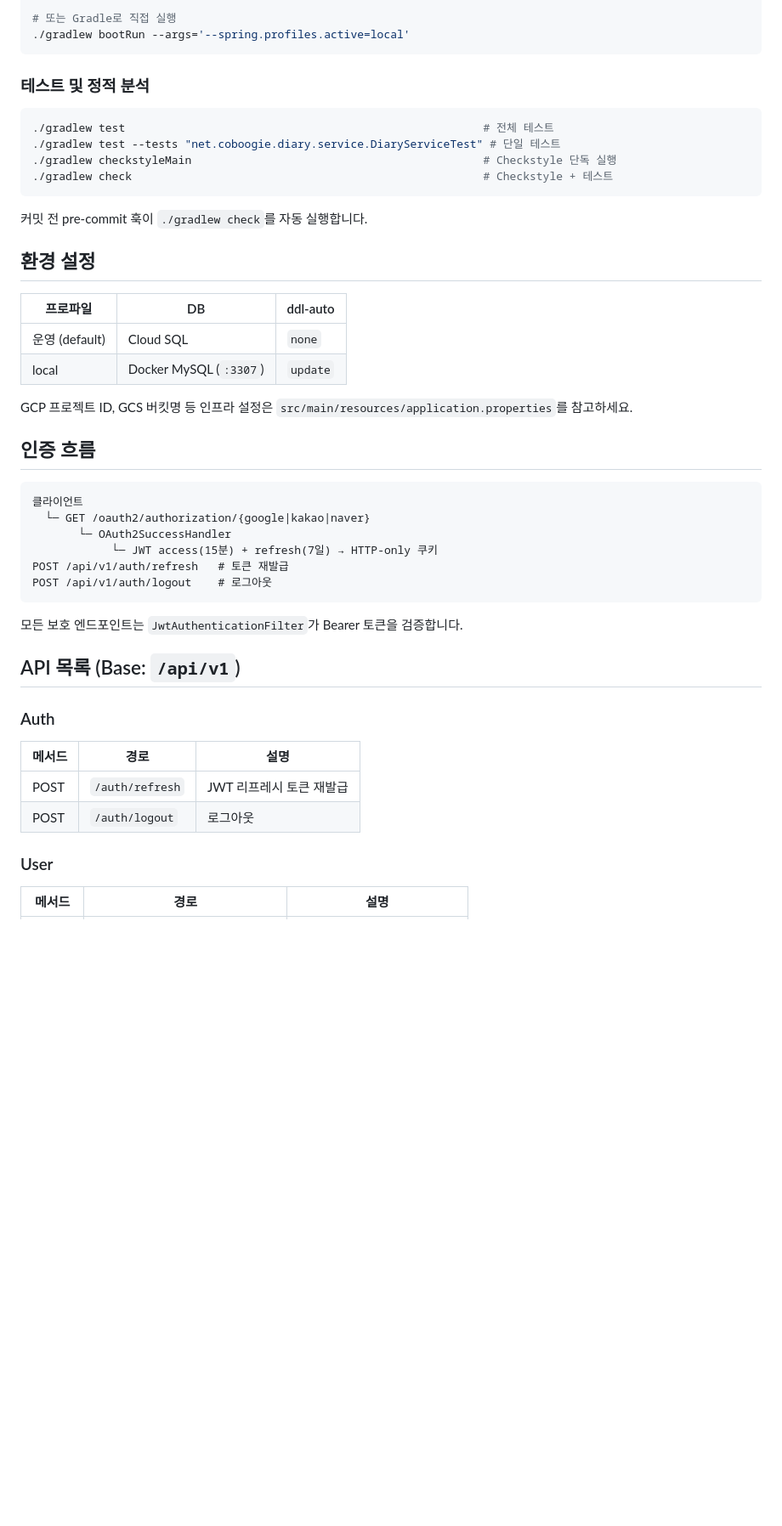
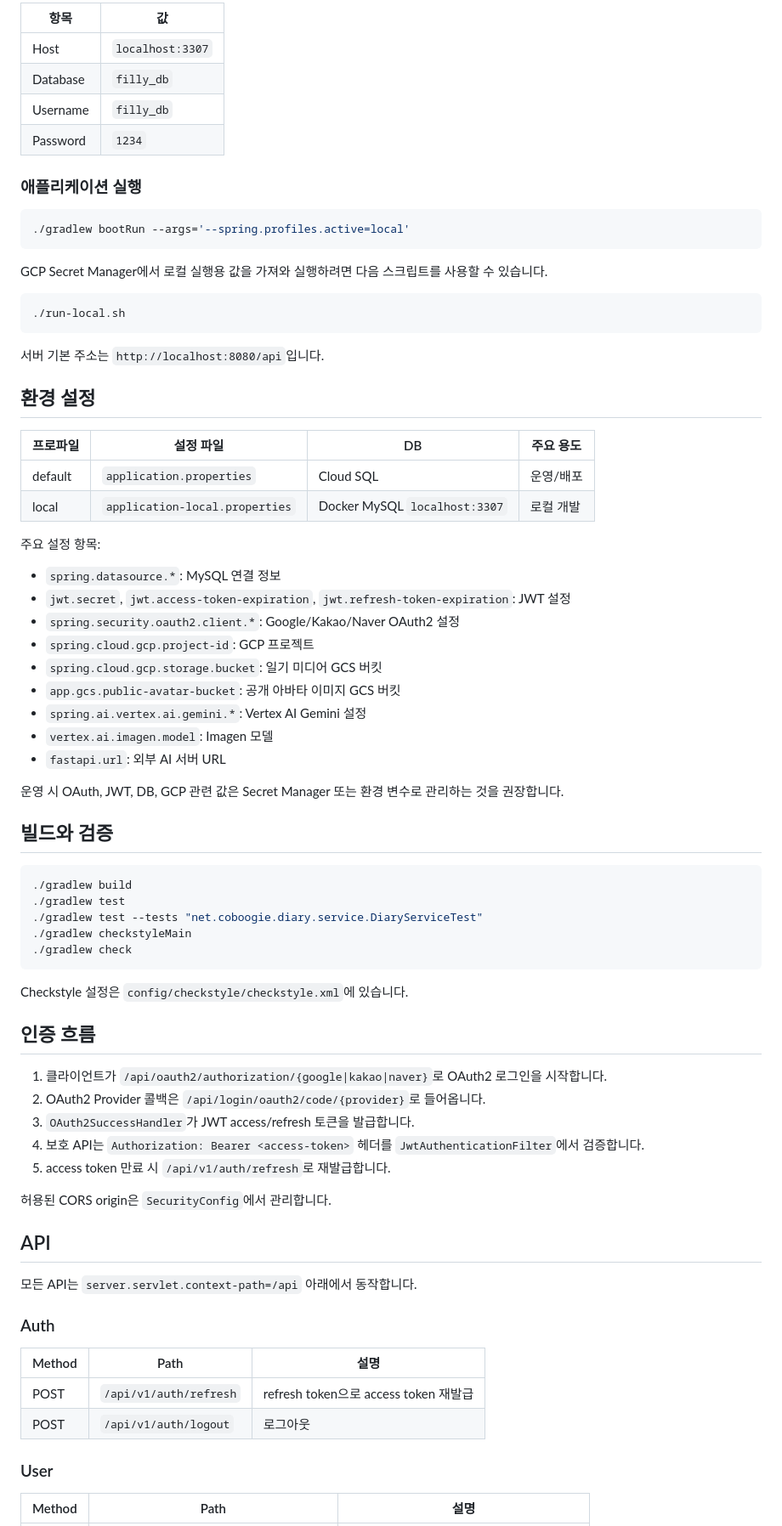
Before and after one commit to hansung-2026-capstone/filly-backend, a Markdown page: README.md, the part around one of its changes. Shown at 85% size. Drawn GitHub-style; blank space fills up the shorter version.

````diff
--- a/README.md
+++ b/README.md
@@ -53,49 +77,80 @@ docker-compose up -d
 
-# 또는 Gradle로 직접 실행
+| 항목 | 값 |
+|------|----|
+| Host | `localhost:3307` |
+| Database | `filly_db` |
+| Username | `filly_db` |
+| Password | `1234` |
+
+### 애플리케이션 실행
+
+```bash
 ./gradlew bootRun --args='--spring.profiles.active=local'
 ```
 
-### 테스트 및 정적 분석
+GCP Secret Manager에서 로컬 실행용 값을 가져와 실행하려면 다음 스크립트를 사용할 수 있습니다.
 
 ```bash
-./gradlew test                                                      # 전체 테스트
-./gradlew test --tests "net.coboogie.diary.service.DiaryServiceTest" # 단일 테스트
-./gradlew checkstyleMain                                            # Checkstyle 단독 실행
-./gradlew check                                                     # Checkstyle + 테스트
+./run-local.sh
 ```
 
-커밋 전 pre-commit 훅이 `./gradlew check`를 자동 실행합니다.
+서버 기본 주소는 `http://localhost:8080/api`입니다.
 
 ## 환경 설정
 
-| 프로파일 | DB | ddl-auto |
-|----------|----|----------|
-| 운영 (default) | Cloud SQL | `none` |
-| local | Docker MySQL (`:3307`) | `update` |
+| 프로파일 | 설정 파일 | DB | 주요 용도 |
+|----------|-----------|----|-----------|
+| default | `application.properties` | Cloud SQL | 운영/배포 |
+| local | `application-local.properties` | Docker MySQL `localhost:3307` | 로컬 개발 |
 
-GCP 프로젝트 ID, GCS 버킷명 등 인프라 설정은 `src/main/resources/application.properties`를 참고하세요.
+주요 설정 항목:
+
+- `spring.datasource.*`: MySQL 연결 정보
+- `jwt.secret`, `jwt.access-token-expiration`, `jwt.refresh-token-expiration`: JWT 설정
+- `spring.security.oauth2.client.*`: Google/Kakao/Naver OAuth2 설정
+- `spring.cloud.gcp.project-id`: GCP 프로젝트
+- `spring.cloud.gcp.storage.bucket`: 일기 미디어 GCS 버킷
+- `app.gcs.public-avatar-bucket`: 공개 아바타 이미지 GCS 버킷
+- `spring.ai.vertex.ai.gemini.*`: Vertex AI Gemini 설정
+- `vertex.ai.imagen.model`: Imagen 모델
+- `fastapi.url`: 외부 AI 서버 URL
+
+운영 시 OAuth, JWT, DB, GCP 관련 값은 Secret Manager 또는 환경 변수로 관리하는 것을 권장합니다.
+
+## 빌드와 검증
+
+```bash
+./gradlew build
+./gradlew test
+./gradlew test --tests "net.coboogie.diary.service.DiaryServiceTest"
+./gradlew checkstyleMain
+./gradlew check
+```
+
+Checkstyle 설정은 `config/checkstyle/checkstyle.xml`에 있습니다.
 
 ## 인증 흐름
 
-```
-클라이언트
-  └─ GET /oauth2/authorization/{google|kakao|naver}
-       └─ OAuth2SuccessHandler
-            └─ JWT access(15분) + refresh(7일) → HTTP-only 쿠키
-POST /api/v1/auth/refresh   # 토큰 재발급
-POST /api/v1/auth/logout    # 로그아웃
-```
+1. 클라이언트가 `/api/oauth2/authorization/{google|kakao|naver}`로 OAuth2 로그인을 시작합니다.
+2. OAuth2 Provider 콜백은 `/api/login/oauth2/code/{provider}`로 들어옵니다.
+3. `OAuth2SuccessHandler`가 JWT access/refresh 토큰을 발급합니다.
+4. 보호 API는 `Authorization: Bearer <access-token>` 헤더를 `JwtAuthenticationFilter`에서 검증합니다.
+5. access token 만료 시 `/api/v1/auth/refresh`로 재발급합니다.
 
-모든 보호 엔드포인트는 `JwtAuthenticationFilter`가 Bearer 토큰을 검증합니다.
+허용된 CORS origin은 `SecurityConfig`에서 관리합니다.
 
-## API 목록 (Base: `/api/v1`)
+## API
+
+모든 API는 `server.servlet.context-path=/api` 아래에서 동작합니다.
 
 ### Auth
-| 메서드 | 경로 | 설명 |
+
+| Method | Path | 설명 |
 |--------|------|------|
-| POST | `/auth/refresh` | JWT 리프레시 토큰 재발급 |
-| POST | `/auth/logout` | 로그아웃 |
+| POST | `/api/v1/auth/refresh` | refresh token으로 access token 재발급 |
+| POST | `/api/v1/auth/logout` | 로그아웃 |
 
 ### User
-| 메서드 | 경로 | 설명 |
+
+| Method | Path | 설명 |
 |--------|------|------|
````
Also changed, not shown: other parts of README.md (+164 -60 lines).
